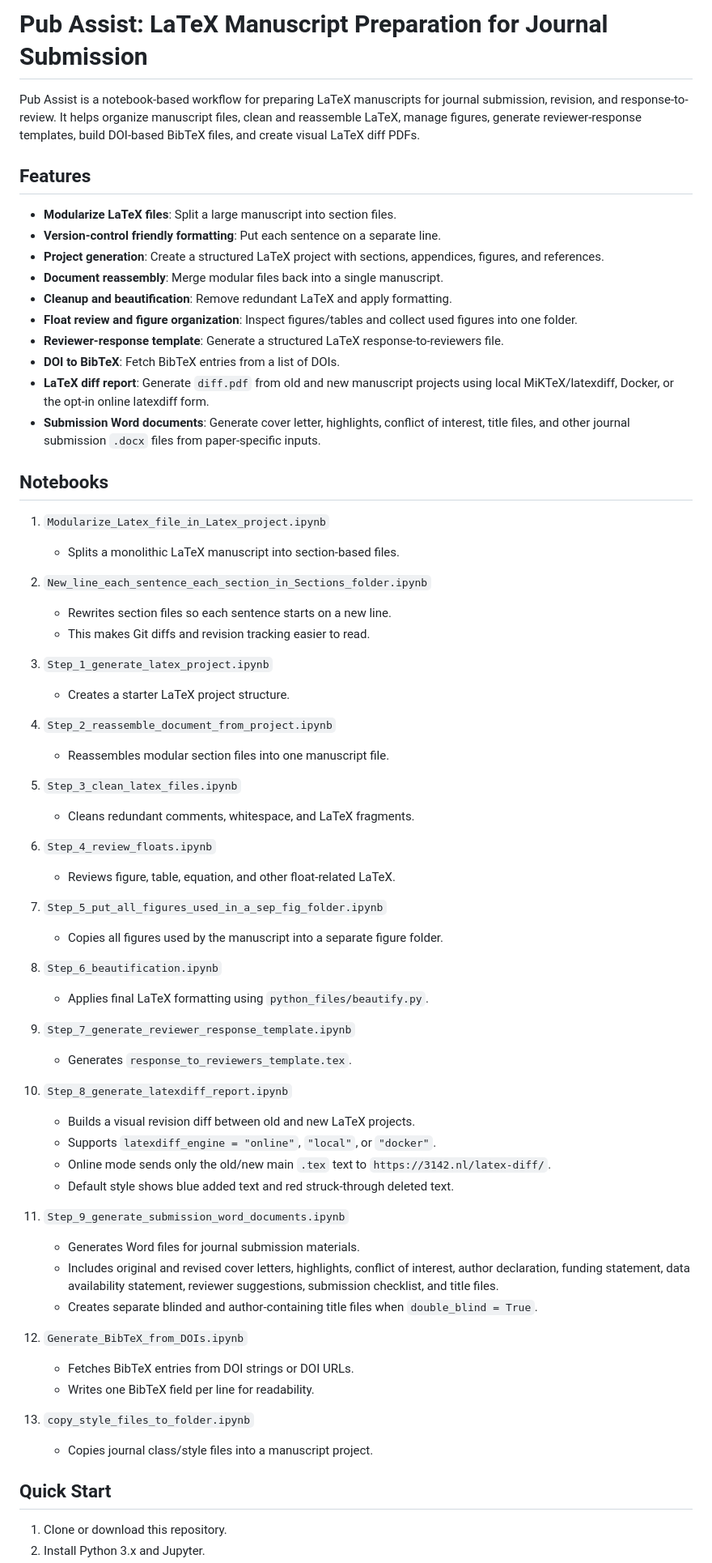
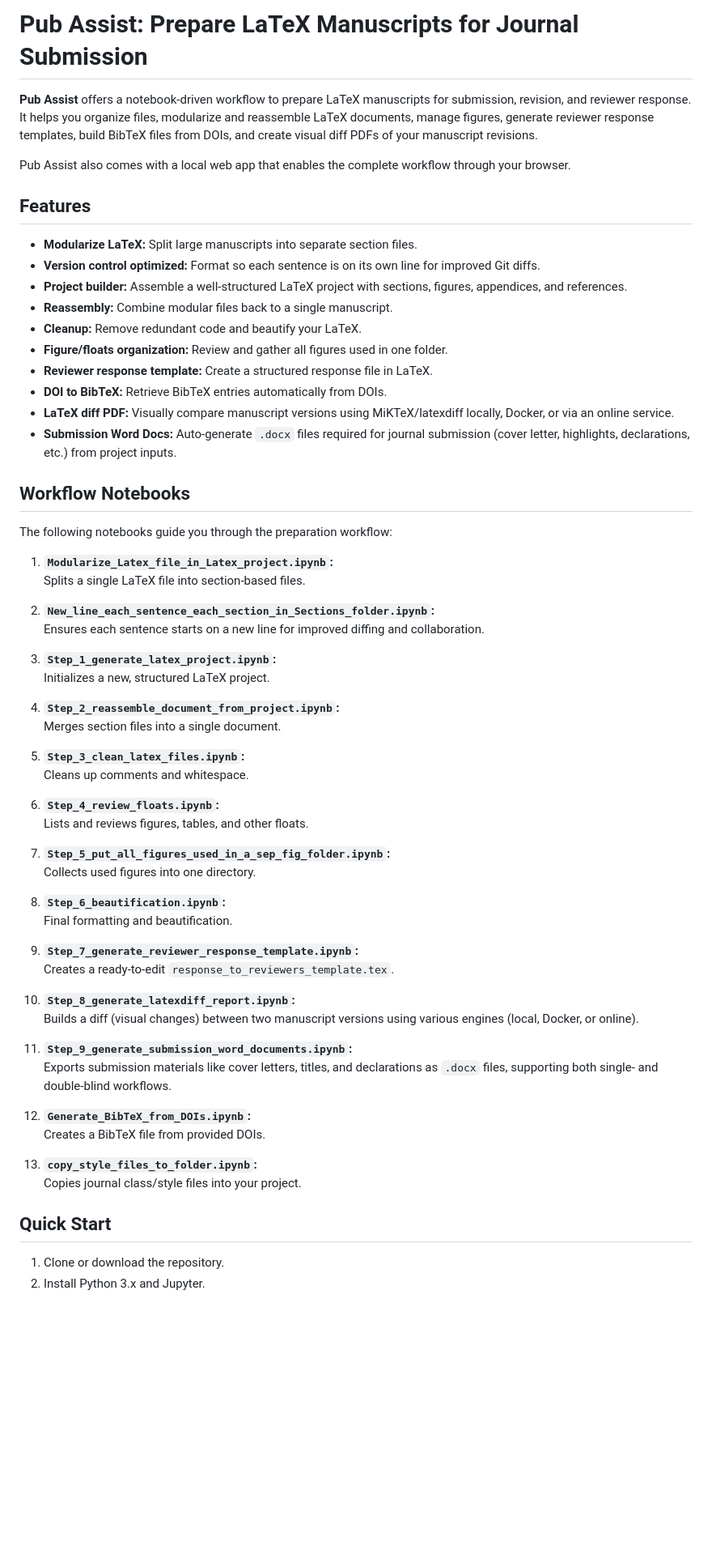
Before and after one commit to suparnob100/pub_assist, a Markdown page: Readme.md, the part around one of its changes. Shown at 81% size. Rendered like a GitHub page; blank space fills up the shorter version.

```diff
--- a/Readme.md
+++ b/Readme.md
@@ -1,69 +1,66 @@
-# Pub Assist: LaTeX Manuscript Preparation for Journal Submission
+# Pub Assist: Prepare LaTeX Manuscripts for Journal Submission
 
-Pub Assist is a notebook-based workflow for preparing LaTeX manuscripts for journal submission, revision, and response-to-review. It helps organize manuscript files, clean and reassemble LaTeX, manage figures, generate reviewer-response templates, build DOI-based BibTeX files, and create visual LaTeX diff PDFs.
+**Pub Assist** offers a notebook-driven workflow to prepare LaTeX manuscripts for submission, revision, and reviewer response. It helps you organize files, modularize and reassemble LaTeX documents, manage figures, generate reviewer response templates, build BibTeX files from DOIs, and create visual diff PDFs of your manuscript revisions.
+
+Pub Assist also comes with a local web app that enables the complete workflow through your browser.
 
 ## Features
 
-- **Modularize LaTeX files**: Split a large manuscript into section files.
-- **Version-control friendly formatting**: Put each sentence on a separate line.
-- **Project generation**: Create a structured LaTeX project with sections, appendices, figures, and references.
-- **Document reassembly**: Merge modular files back into a single manuscript.
-- **Cleanup and beautification**: Remove redundant LaTeX and apply formatting.
-- **Float review and figure organization**: Inspect figures/tables and collect used figures into one folder.
-- **Reviewer-response template**: Generate a structured LaTeX response-to-reviewers file.
-- **DOI to BibTeX**: Fetch BibTeX entries from a list of DOIs.
-- **LaTeX diff report**: Generate `diff.pdf` from old and new manuscript projects using local MiKTeX/latexdiff, Docker, or the opt-in online latexdiff form.
-- **Submission Word documents**: Generate cover letter, highlights, conflict of interest, title files, and other journal submission `.docx` files from paper-specific inputs.
+- **Modularize LaTeX:** Split large manuscripts into separate section files.
+- **Version control optimized:** Format so each sentence is on its own line for improved Git diffs.
+- **Project builder:** Assemble a well-structured LaTeX project with sections, figures, appendices, and references.
+- **Reassembly:** Combine modular files back to a single manuscript.
+- **Cleanup:** Remove redundant code and beautify your LaTeX.
+- **Figure/floats organization:** Review and gather all figures used in one folder.
+- **Reviewer response template:** Create a structured response file in LaTeX.
+- **DOI to BibTeX:** Retrieve BibTeX entries automatically from DOIs.
+- **LaTeX diff PDF:** Visually compare manuscript versions using MiKTeX/latexdiff locally, Docker, or via an online service.
+- **Submission Word Docs:** Auto-generate `.docx` files required for journal submission (cover letter, highlights, declarations, etc.) from project inputs.
 
-## Notebooks
+## Workflow Notebooks
 
-1. `Modularize_Latex_file_in_Latex_project.ipynb`
-   - Splits a monolithic LaTeX manuscript into section-based files.
+The following notebooks guide you through the preparation workflow:
 
-2. `New_line_each_sentence_each_section_in_Sections_folder.ipynb`
-   - Rewrites section files so each sentence starts on a new line.
-   - This makes Git diffs and revision tracking easier to read.
+1. **`Modularize_Latex_file_in_Latex_project.ipynb`:**
+   Splits a single LaTeX file into section-based files.
 
-3. `Step_1_generate_latex_project.ipynb`
-   - Creates a starter LaTeX project structure.
+2. **`New_line_each_sentence_each_section_in_Sections_folder.ipynb`:**
+   Ensures each sentence starts on a new line for improved diffing and collaboration.
 
-4. `Step_2_reassemble_document_from_project.ipynb`
-   - Reassembles modular section files into one manuscript file.
+3. **`Step_1_generate_latex_project.ipynb`:**
+   Initializes a new, structured LaTeX project.
 
-5. `Step_3_clean_latex_files.ipynb`
-   - Cleans redundant comments, whitespace, and LaTeX fragments.
+4. **`Step_2_reassemble_document_from_project.ipynb`:**
+   Merges section files into a single document.
 
-6. `Step_4_review_floats.ipynb`
-   - Reviews figure, table, equation, and other float-related LaTeX.
+5. **`Step_3_clean_latex_files.ipynb`:**
+   Cleans up comments and whitespace.
 
-7. `Step_5_put_all_figures_used_in_a_sep_fig_folder.ipynb`
-   - Copies all figures used by the manuscript into a separate figure folder.
+6. **`Step_4_review_floats.ipynb`:**
+   Lists and reviews figures, tables, and other floats.
 
-8. `Step_6_beautification.ipynb`
-   - Applies final LaTeX formatting using `python_files/beautify.py`.
+7. **`Step_5_put_all_figures_used_in_a_sep_fig_folder.ipynb`:**
+   Collects used figures into one directory.
 
-9. `Step_7_generate_reviewer_response_template.ipynb`
-   - Generates `response_to_reviewers_template.tex`.
+8. **`Step_6_beautification.ipynb`:**
+   Final formatting and beautification.
 
-10. `Step_8_generate_latexdiff_report.ipynb`
-    - Builds a visual revision diff between old and new LaTeX projects.
-    - Supports `latexdiff_engine = "online"`, `"local"`, or `"docker"`.
-    - Online mode sends only the old/new main `.tex` text to `https://3142.nl/latex-diff/`.
-    - Default style shows blue added text and red struck-through deleted text.
+9. **`Step_7_generate_reviewer_response_template.ipynb`:**
+   Creates a ready-to-edit `response_to_reviewers_template.tex`.
 
-11. `Step_9_generate_submission_word_documents.ipynb`
-    - Generates Word files for journal submission materials.
-    - Includes original and revised cover letters, highlights, conflict of interest, author declaration, funding statement, data availability statement, reviewer suggestions, submission checklist, and title files.
-    - Creates separate blinded and author-containing title files when `double_blind = True`.
+10. **`Step_8_generate_latexdiff_report.ipynb`:**
+    Builds a diff (visual changes) between two manuscript versions using various engines (local, Docker, or online).
 
-12. `Generate_BibTeX_from_DOIs.ipynb`
-    - Fetches BibTeX entries from DOI strings or DOI URLs.
-    - Writes one BibTeX field per line for readability.
+11. **`Step_9_generate_submission_word_documents.ipynb`:**
+    Exports submission materials like cover letters, titles, and declarations as `.docx` files, supporting both single- and double-blind workflows.
 
-13. `copy_style_files_to_folder.ipynb`
-    - Copies journal class/style files into a manuscript project.
+12. **`Generate_BibTeX_from_DOIs.ipynb`:**
+    Creates a BibTeX file from provided DOIs.
+
+13. **`copy_style_files_to_folder.ipynb`:**
+    Copies journal class/style files into your project.
 
 ## Quick Start
 
-1. Clone or download this repository.
+1. Clone or download the repository.
 2. Install Python 3.x and Jupyter.
```
Also changed, not shown: other parts of Readme.md (+70 -151 lines).
